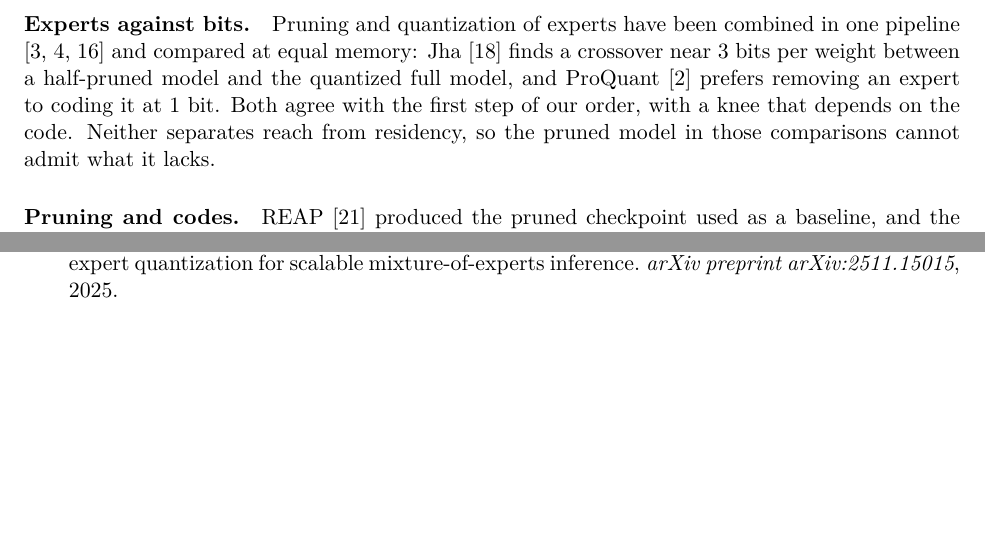
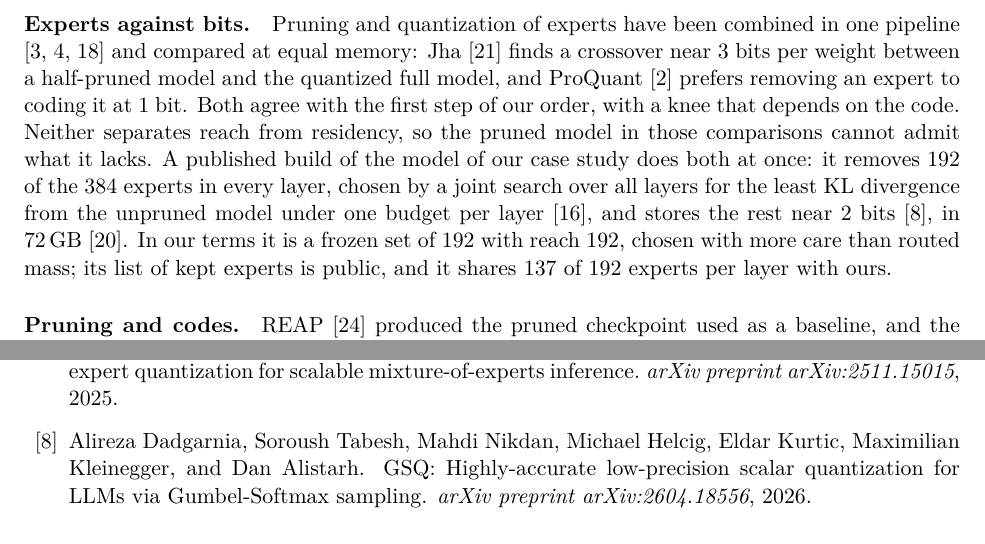
Before and after one commit to jackmaxwil/keep, a LaTeX paper (docs/deepseek-v4-flash/paper/paper.tex, which reads docs/deepseek-v4-flash/paper/refs.bib): two parts of pages 23 and 29 of 32, joined at a grey line, cut so that both start at the same text, the shorter picture padded with empty space. The pictures show the PDF file docs/deepseek-v4-flash/paper/paper.pdf that the author committed with the source.

Commit message:
paper: a published pruned and quantized build of the case-study model (192 of 384 experts by a joint KL search, 72 GB) enters related work as a frozen set of 192; open items record the head-to-head in progress against it under llama.cpp and why the oMLX and ds4 weight sets do not fit this disk

```diff
--- a/docs/deepseek-v4-flash/paper/paper.tex
+++ b/docs/deepseek-v4-flash/paper/paper.tex
@@ -960,6 +960,12 @@ quantized full model, and ProQuant \citep{chen2026proquant} prefers removing an
 it at 1 bit. Both agree with the first step of our order, with a knee that depends on the code.
 Neither separates reach from residency, so the pruned model in those comparisons cannot admit
 what it lacks.
+A published build of the model of our case study does both at once: it removes 192 of the 384
+experts in every layer, chosen by a joint search over all layers for the least KL divergence from
+the unpruned model under one budget per layer \citep{helcig2026rco}, and stores the rest near 2
+bits \citep{dadgarnia2026gsq}, in 72\,GB \citep{daslab2026coder}. In our terms it is a frozen set
+of 192 with reach 192, chosen with more care than routed mass; its list of kept experts is public,
+and it shares 137 of 192 experts per layer with ours.
 
 \paragraph{Pruning and codes.} REAP \citep{lasby2025reap} produced the pruned checkpoint used
 as a baseline, and the 2-bit codes follow QuIP\# \citep{tseng2024quipsharp}.
--- a/docs/deepseek-v4-flash/paper/refs.bib
+++ b/docs/deepseek-v4-flash/paper/refs.bib
@@ -294,0 +300 @@
+  year    = {2026}
@@ -294,0 +306,2 @@
+  journal = {arXiv preprint arXiv:2604.18556},
+  year    = {2026}
```
Also changed, not shown: docs/deepseek-v4-flash/paper/OPEN.md (+1 -1 lines), docs/deepseek-v4-flash/paper/paper.pdf, docs/deepseek-v4-flash/paper/refs.bib (19 more changed lines).
